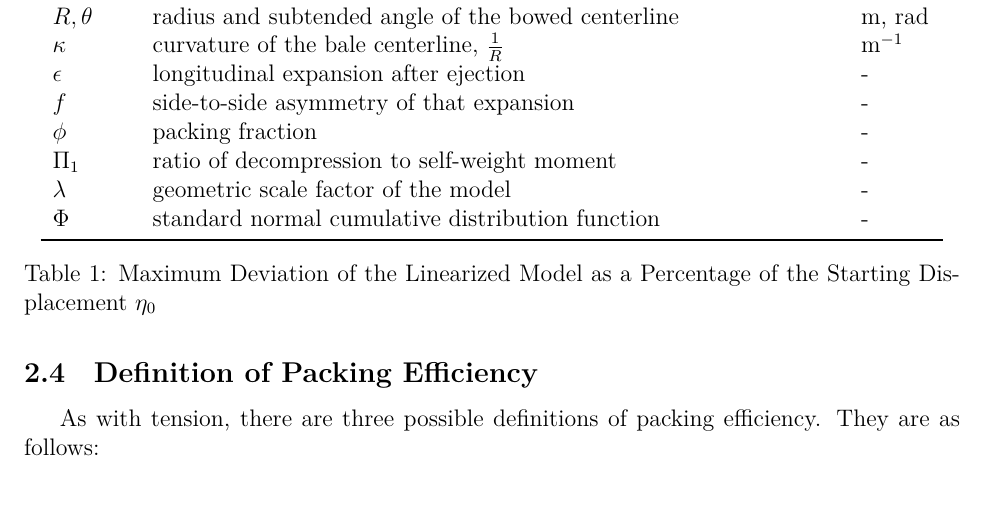
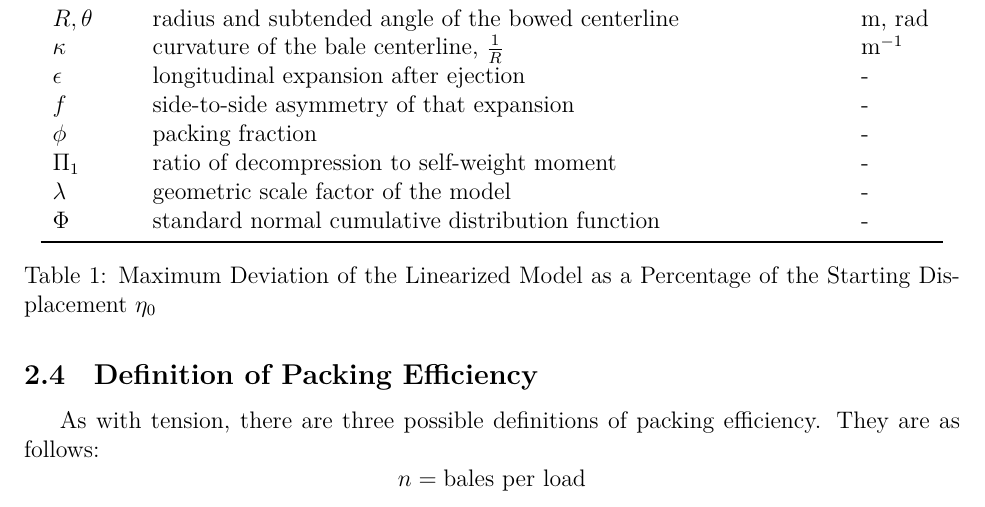
Before and after one commit to Aqawma/math-ia-isak, a LaTeX document (ia_main.tex, which reads background.tex): part of page 5 of 7, cut so that both start at the same text. Compiled offline with XeLaTeX.

Commit message:
Auto-commit: changes detected at 2026-11-23 08:55:23

```diff
--- a/background.tex
+++ b/background.tex
@@ -53,3 +53,6 @@ For this investigation, the one that specifically matters to us is the tension i
 
 \subsection{Definition of Packing Efficiency}
 As with tension, there are three possible definitions of packing efficiency. They are as follows:
+\[
+n=\text{bales per load}
+\]
```
Also changed, not shown: ia_main.pdf.
